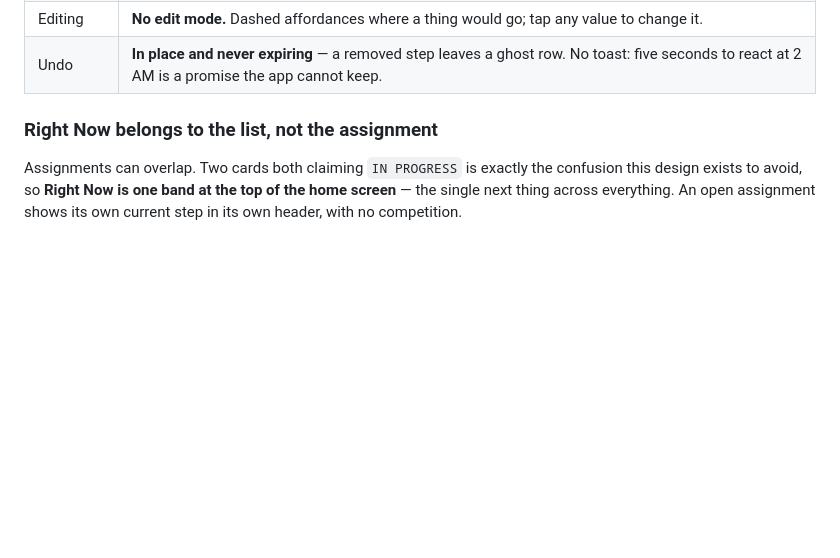
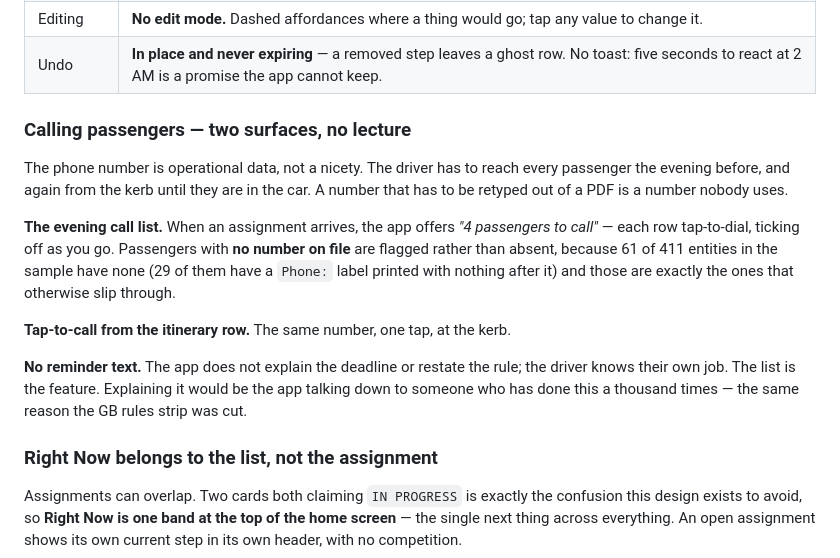
Before and after one commit to JuanFelipeAgudelo/flightwatch, a Markdown page: docs/spec-curbside.md, the part around the change. GitHub-like rendering; blank space fills up the shorter version.

Commit message:
Record the two calling surfaces
The phone number is operational data: the driver reaches every passenger the
evening before, and again from the kerb until they are in the car.

Two surfaces. An evening call list -- tap to dial, tick as you go, with
passengers who have NO number flagged rather than absent, since 61 of 411
entities have none and those are the ones that otherwise slip through. And
tap-to-call from the itinerary row at the airport.

No reminder text. The app does not restate the deadline or explain the rule;
the driver knows their own job. The list is the feature. Explaining it would be
the app talking down to someone who has done this a thousand times -- the same
reason the GB rules strip was cut.

Co-Authored-By: Claude Opus 5 <noreply@anthropic.com>

```diff
--- a/docs/spec-curbside.md
+++ b/docs/spec-curbside.md
@@ -113,6 +113,26 @@ on one scrolling page, never with navigation.
 | Accent | One brass thing per screen. If three things glow, none of them mean anything. |
 | Editing | **No edit mode.** Dashed affordances where a thing would go; tap any value to change it. |
 | Undo | **In place and never expiring** — a removed step leaves a ghost row. No toast: five seconds to react at 2 AM is a promise the app cannot keep. |
+
+### Calling passengers — two surfaces, no lecture
+
+The phone number is operational data, not a nicety. The driver has to reach
+every passenger the evening before, and again from the kerb until they are in
+the car. A number that has to be retyped out of a PDF is a number nobody uses.
+
+**The evening call list.** When an assignment arrives, the app offers
+*"4 passengers to call"* — each row tap-to-dial, ticking off as you go.
+Passengers with **no number on file** are flagged rather than absent, because
+61 of 411 entities in the sample have none (29 of them have a `Phone:` label
+printed with nothing after it) and those are exactly the ones that otherwise
+slip through.
+
+**Tap-to-call from the itinerary row.** The same number, one tap, at the kerb.
+
+**No reminder text.** The app does not explain the deadline or restate the
+rule; the driver knows their own job. The list is the feature. Explaining it
+would be the app talking down to someone who has done this a thousand times —
+the same reason the GB rules strip was cut.
 
 ### Right Now belongs to the list, not the assignment
 
```
